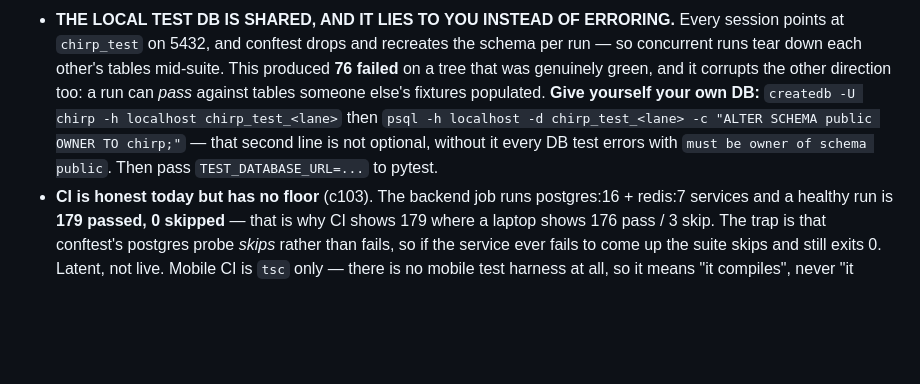
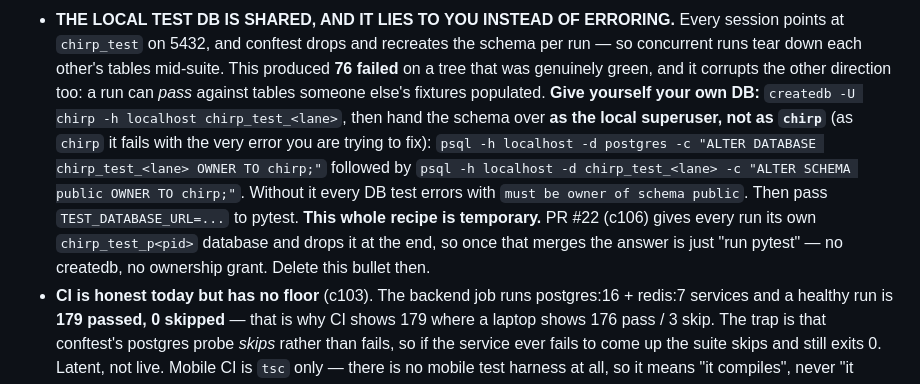
Before and after one commit to QueBrau/Chirp, a Markdown page: HANDOFF.md, the part around the change. GitHub-like rendering; blank space fills up the shorter version.

Commit message:
HANDOFF: correct the isolated-test-DB recipe (ownership grant needs the superuser, not chirp) and mark it temporary until PR #22 lands

```diff
--- a/HANDOFF.md
+++ b/HANDOFF.md
@@ -125,10 +125,15 @@ features work. Resolve in favour of main.
   concurrent runs tear down each other's tables mid-suite. This produced **76 failed** on a
   tree that was genuinely green, and it corrupts the other direction too: a run can *pass*
   against tables someone else's fixtures populated. **Give yourself your own DB:**
-  `createdb -U chirp -h localhost chirp_test_<lane>` then
-  `psql -h localhost -d chirp_test_<lane> -c "ALTER SCHEMA public OWNER TO chirp;"` — that
-  second line is not optional, without it every DB test errors with
-  `must be owner of schema public`. Then pass `TEST_DATABASE_URL=...` to pytest.
+  `createdb -U chirp -h localhost chirp_test_<lane>`, then hand the schema over **as the
+  local superuser, not as `chirp`** (as `chirp` it fails with the very error you are
+  trying to fix): `psql -h localhost -d postgres -c "ALTER DATABASE chirp_test_<lane>
+  OWNER TO chirp;"` followed by `psql -h localhost -d chirp_test_<lane> -c "ALTER SCHEMA
+  public OWNER TO chirp;"`. Without it every DB test errors with `must be owner of schema
+  public`. Then pass `TEST_DATABASE_URL=...` to pytest.
+  **This whole recipe is temporary.** PR #22 (c106) gives every run its own
+  `chirp_test_p<pid>` database and drops it at the end, so once that merges the answer is
+  just "run pytest" — no createdb, no ownership grant. Delete this bullet then.
 - **CI is honest today but has no floor** (c103). The backend job runs postgres:16 + redis:7
   services and a healthy run is **179 passed, 0 skipped** — that is why CI shows 179 where a
   laptop shows 176 pass / 3 skip. The trap is that conftest's postgres probe *skips* rather
```
